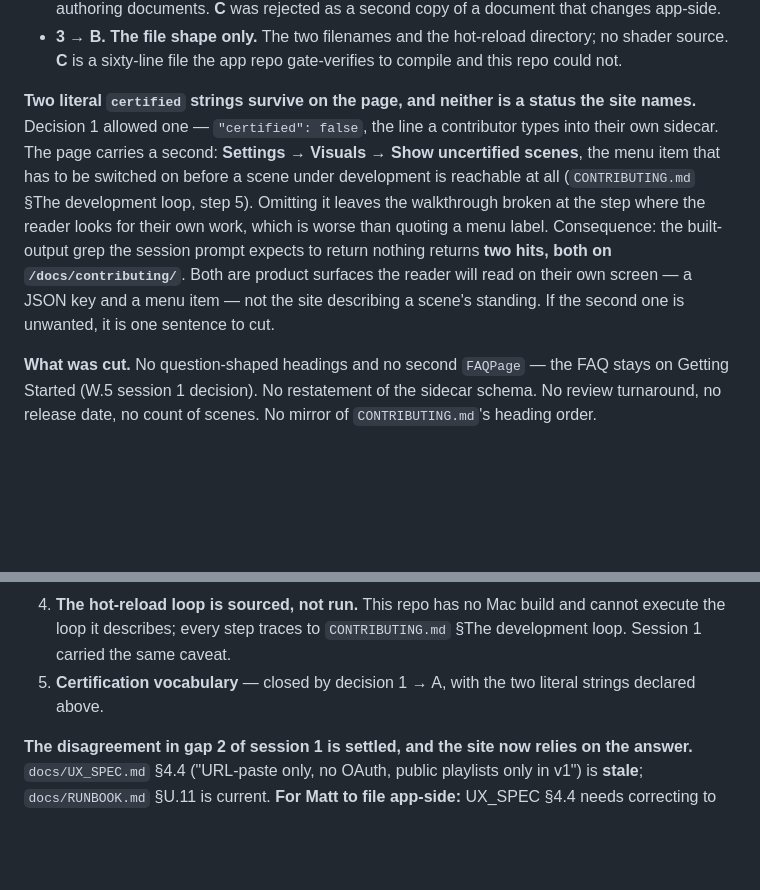
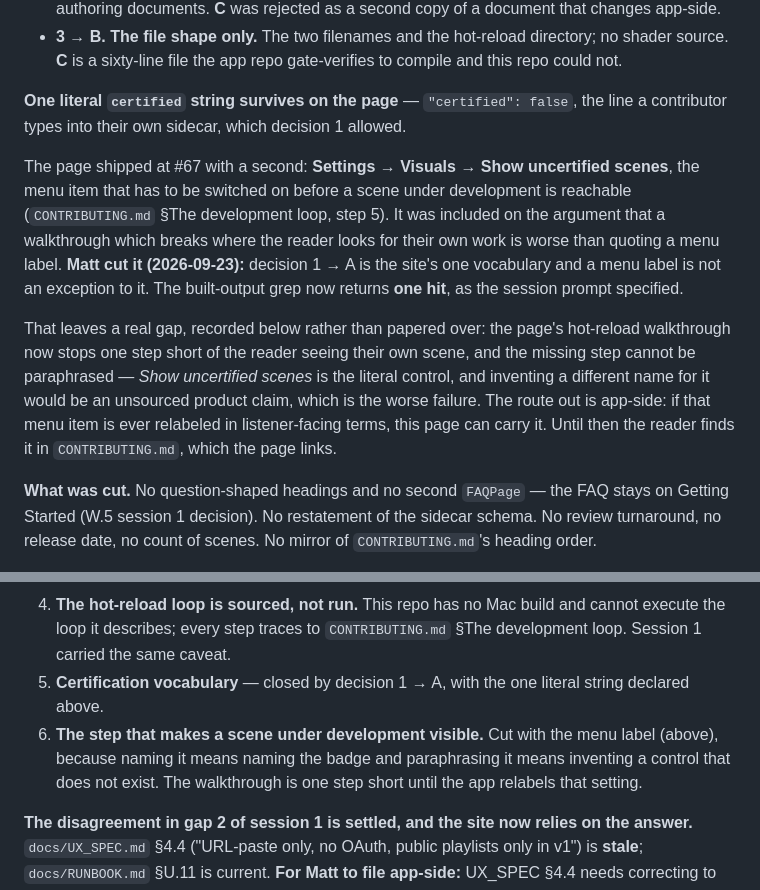
Before and after one commit to hoaxpoet/uzume-site, a Markdown page: docs/planning/WEBSITE_ROADMAP.md, 2 parts joined by grey strips. Drawn GitHub-style; blank space fills up the shorter version.

Commit message:
[W.5] site: the contributing page stops naming the menu item (#68)
Decision 1 -> A is the site's one vocabulary, and a menu label is not an
exception to it. "Settings -> Visuals -> Show uncertified scenes" is out; the
walkthrough keeps File -> Open Local File and the no-account,
no-Screen-Recording line. The built-output grep for forbidden vocabulary now
returns one hit -- the "certified": false a contributor types into their own
sidecar.

Recorded as a gap: the walkthrough stops one step short of the reader seeing
their own scene, and the step cannot be paraphrased without inventing a control
that does not exist.

Co-Authored-By: Claude Opus 5 <noreply@anthropic.com>

```diff
--- a/docs/planning/WEBSITE_ROADMAP.md
+++ b/docs/planning/WEBSITE_ROADMAP.md
@@ -1064,18 +1064,25 @@ names. The sidebar is four entries; `/docs` stays indexed and pinned dark.
   directory; no shader source. **C** is a sixty-line file the app repo
   gate-verifies to compile and this repo could not.
 
-**Two literal `certified` strings survive on the page, and neither is a status
-the site names.** Decision 1 allowed one — `"certified": false`, the line a
-contributor types into their own sidecar. The page carries a second:
-**Settings → Visuals → Show uncertified scenes**, the menu item that has to be
-switched on before a scene under development is reachable at all
-(`CONTRIBUTING.md` §The development loop, step 5). Omitting it leaves the
-walkthrough broken at the step where the reader looks for their own work, which
-is worse than quoting a menu label. Consequence: the built-output grep the
-session prompt expects to return nothing returns **two hits, both on
-`/docs/contributing/`**. Both are product surfaces the reader will read on their
-own screen — a JSON key and a menu item — not the site describing a scene's
-standing. If the second one is unwanted, it is one sentence to cut.
+**One literal `certified` string survives on the page** — `"certified": false`,
+the line a contributor types into their own sidecar, which decision 1 allowed.
+
+The page shipped at #67 with a second: **Settings → Visuals → Show uncertified
+scenes**, the menu item that has to be switched on before a scene under
+development is reachable (`CONTRIBUTING.md` §The development loop, step 5). It
+was included on the argument that a walkthrough which breaks where the reader
+looks for their own work is worse than quoting a menu label. **Matt cut it
+(2026-09-23):** decision 1 → A is the site's one vocabulary and a menu label is
+not an exception to it. The built-output grep now returns **one hit**, as the
+session prompt specified.
+
+That leaves a real gap, recorded below rather than papered over: the page's
+hot-reload walkthrough now stops one step short of the reader seeing their own
+scene, and the missing step cannot be paraphrased — *Show uncertified scenes* is
+the literal control, and inventing a different name for it would be an unsourced
+product claim, which is the worse failure. The route out is app-side: if that
+menu item is ever relabeled in listener-facing terms, this page can carry it.
+Until then the reader finds it in `CONTRIBUTING.md`, which the page links.
 
 **What was cut.** No question-shaped headings and no second `FAQPage` — the FAQ
 stays on Getting Started (W.5 session 1 decision). No restatement of the sidecar
@@ -1148,8 +1155,12 @@ and where it comes from in `hoaxpoet/uzume`:
 4. **The hot-reload loop is sourced, not run.** This repo has no Mac build and
    cannot execute the loop it describes; every step traces to
    `CONTRIBUTING.md` §The development loop. Session 1 carried the same caveat.
-5. **Certification vocabulary** — closed by decision 1 → A, with the two literal
-   strings declared above.
+5. **Certification vocabulary** — closed by decision 1 → A, with the one literal
+   string declared above.
+6. **The step that makes a scene under development visible.** Cut with the menu
+   label (above), because naming it means naming the badge and paraphrasing it
+   means inventing a control that does not exist. The walkthrough is one step
+   short until the app relabels that setting.
 
 **The disagreement in gap 2 of session 1 is settled, and the site now relies on
 the answer.** `docs/UX_SPEC.md` §4.4 ("URL-paste only, no OAuth, public
```
Also changed, not shown: 1 other file.
